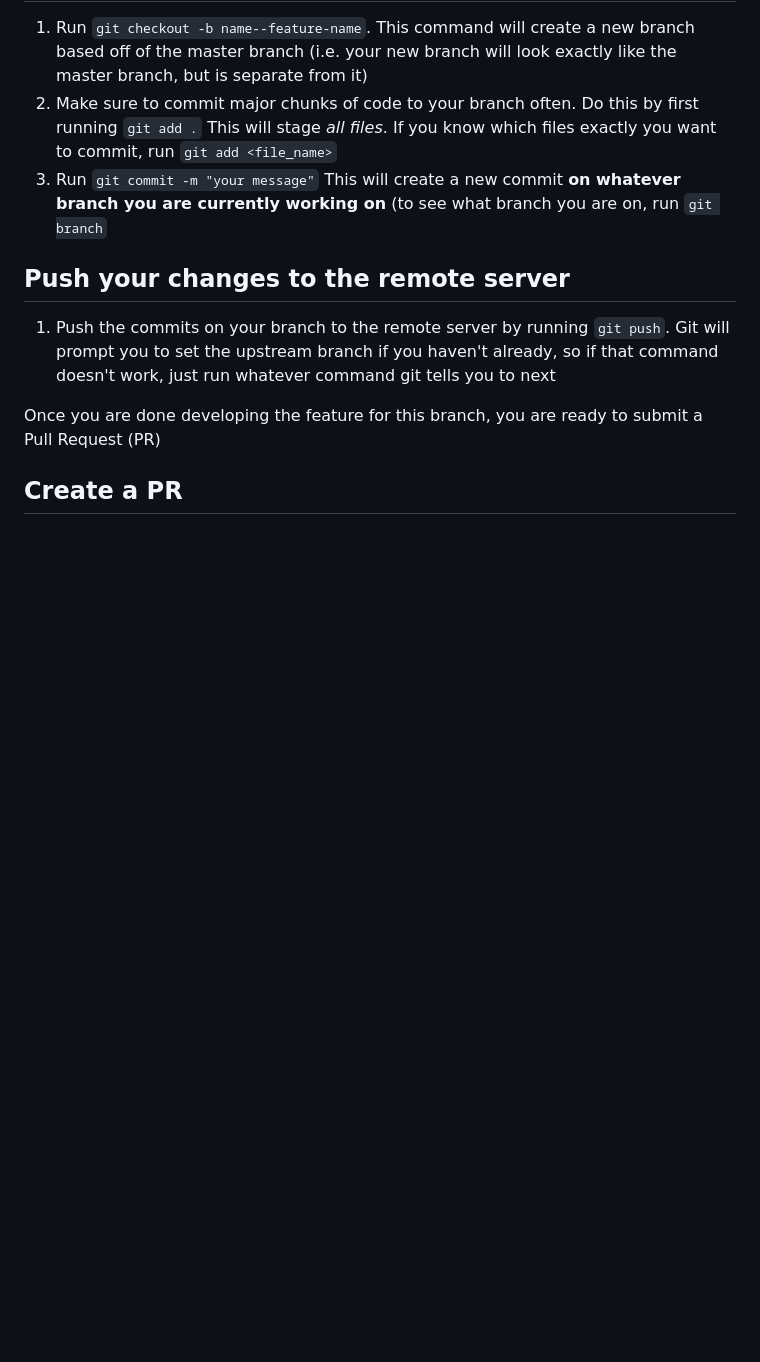
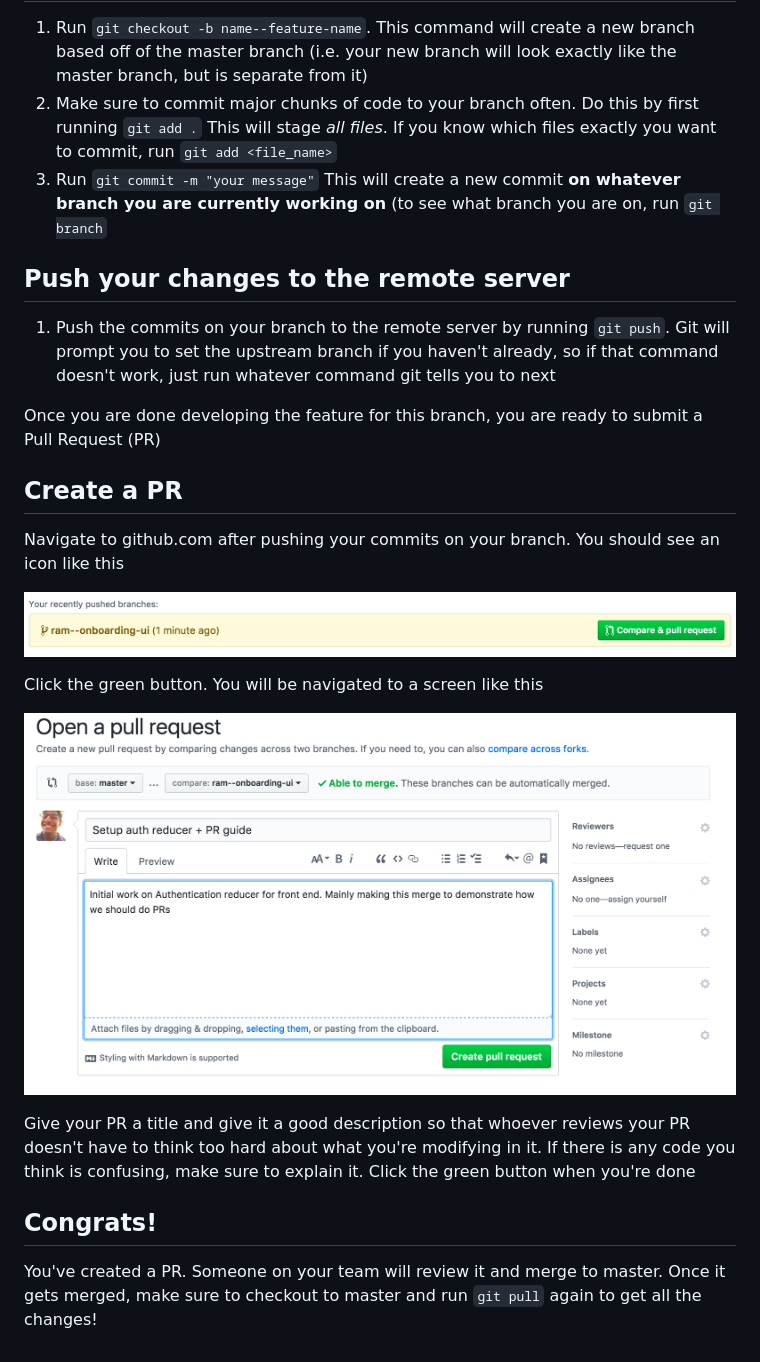
Before and after one commit to ucladevx/PickMyBruin-frontend, a Markdown page: PR_GUIDE.md, the part around the change. GitHub-like rendering; pictures changed too: RepoImages/create_pr.png (added), RepoImages/submit_pr.png (added); blank space fills up the shorter version.

Commit message:
add repo images + finish PR guide

```diff
--- a/PR_GUIDE.md
+++ b/PR_GUIDE.md
@@ -21,3 +21,15 @@ This will elminate any pains later. Read on to see how to do that
 Once you are done developing the feature for this branch, you are ready to submit a Pull Request (PR)
 
 ## Create a PR
+Navigate to github.com after pushing your commits on your branch. You should see an icon like this
+
+![Create Pr](https://raw.githubusercontent.com/ucladevx/PickMyBruin-frontend/master/RepoImages/create_pr.png)
+
+Click the green button. You will be navigated to a screen like this
+
+![Submit Pr](https://raw.githubusercontent.com/ucladevx/PickMyBruin-frontend/master/RepoImages/submit_pr.png)
+
+Give your PR a title and give it a good description so that whoever reviews your PR doesn't have to think too hard about what you're modifying in it. If there is any code you think is confusing, make sure to explain it. Click the green button when you're done
+
+## Congrats!
+You've created a PR. Someone on your team will review it and merge to master. Once it gets merged, make sure to checkout to master and run `git pull` again to get all the changes!
```
